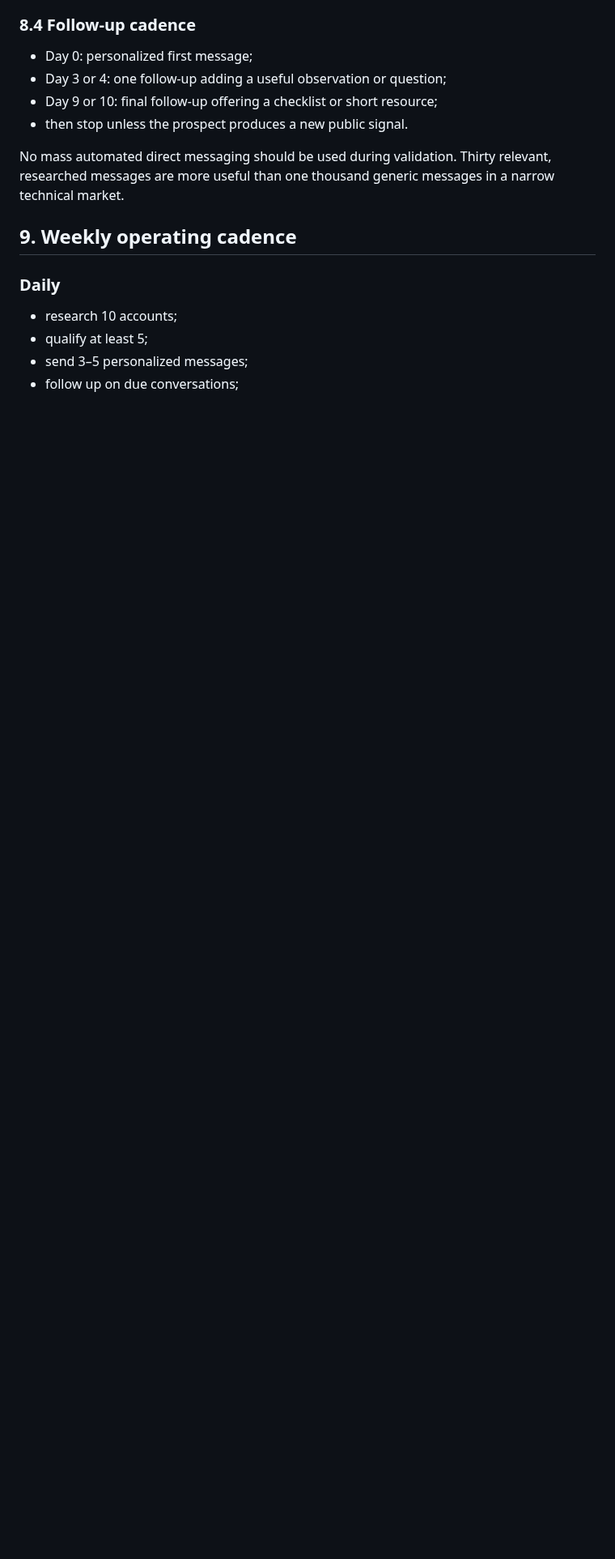
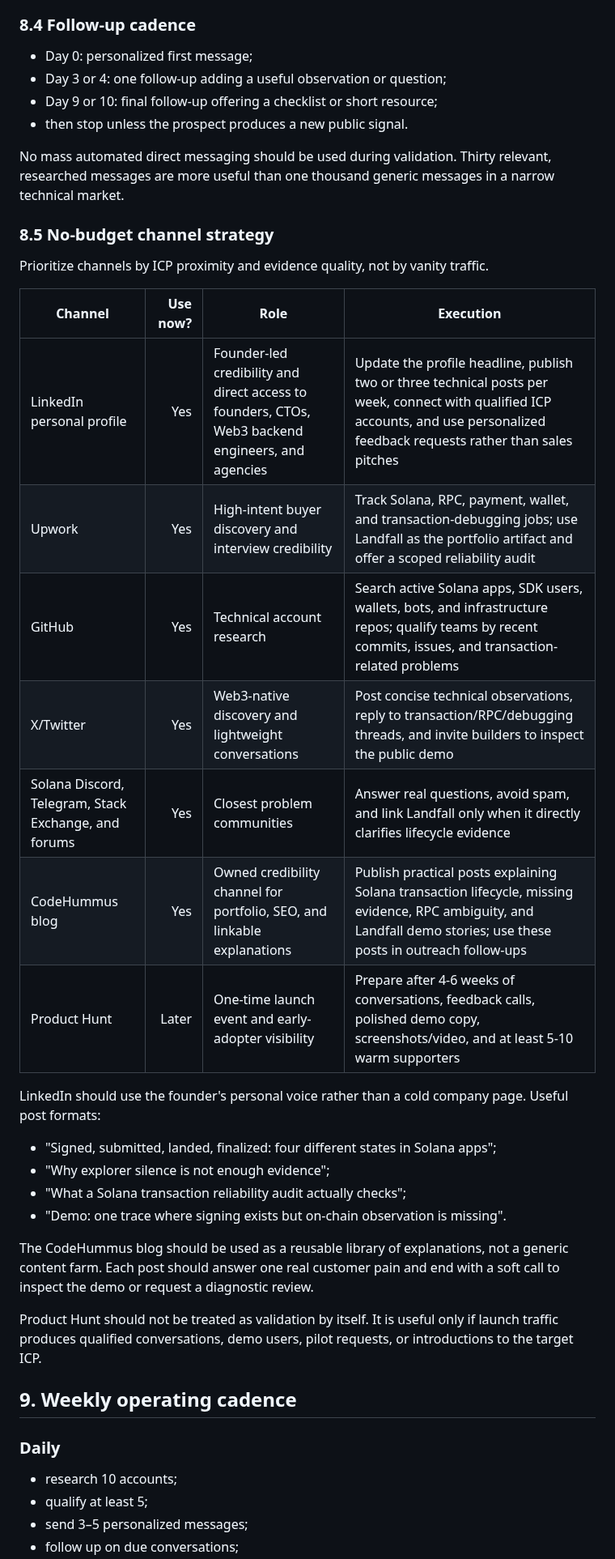
Before and after one commit to zgordan-vv/landfall, a Markdown page: docs/product/idea-validation-strategy.md, the part around one of its changes. Shown at 81% size. Drawn GitHub-style; blank space fills up the shorter version.

Commit message:
docs: add no-budget marketing channels

```diff
--- a/docs/product/idea-validation-strategy.md
+++ b/docs/product/idea-validation-strategy.md
@@ -583,6 +583,36 @@ These are test prices, not committed public pricing. Usage-based pricing may be
 
 No mass automated direct messaging should be used during validation. Thirty relevant, researched messages are more useful than one thousand generic messages in a narrow technical market.
 
+### 8.5 No-budget channel strategy
+
+Prioritize channels by ICP proximity and evidence quality, not by vanity traffic.
+
+| Channel | Use now? | Role | Execution |
+|---|---:|---|---|
+| LinkedIn personal profile | Yes | Founder-led credibility and direct access to founders, CTOs, Web3 backend engineers, and agencies | Update the profile headline, publish two or three technical posts per week, connect with qualified ICP accounts, and use personalized feedback requests rather than sales pitches |
+| Upwork | Yes | High-intent buyer discovery and interview credibility | Track Solana, RPC, payment, wallet, and transaction-debugging jobs; use Landfall as the portfolio artifact and offer a scoped reliability audit |
+| GitHub | Yes | Technical account research | Search active Solana apps, SDK users, wallets, bots, and infrastructure repos; qualify teams by recent commits, issues, and transaction-related problems |
+| X/Twitter | Yes | Web3-native discovery and lightweight conversations | Post concise technical observations, reply to transaction/RPC/debugging threads, and invite builders to inspect the public demo |
+| Solana Discord, Telegram, Stack Exchange, and forums | Yes | Closest problem communities | Answer real questions, avoid spam, and link Landfall only when it directly clarifies lifecycle evidence |
+| CodeHummus blog | Yes | Owned credibility channel for portfolio, SEO, and linkable explanations | Publish practical posts explaining Solana transaction lifecycle, missing evidence, RPC ambiguity, and Landfall demo stories; use these posts in outreach follow-ups |
+| Product Hunt | Later | One-time launch event and early-adopter visibility | Prepare after 4-6 weeks of conversations, feedback calls, polished demo copy, screenshots/video, and at least 5-10 warm supporters |
+
+LinkedIn should use the founder's personal voice rather than a cold company page.
+Useful post formats:
+
+- "Signed, submitted, landed, finalized: four different states in Solana apps";
+- "Why explorer silence is not enough evidence";
+- "What a Solana transaction reliability audit actually checks";
+- "Demo: one trace where signing exists but on-chain observation is missing".
+
+The CodeHummus blog should be used as a reusable library of explanations, not a
+generic content farm. Each post should answer one real customer pain and end
+with a soft call to inspect the demo or request a diagnostic review.
+
+Product Hunt should not be treated as validation by itself. It is useful only if
+launch traffic produces qualified conversations, demo users, pilot requests, or
+introductions to the target ICP.
+
 ## 9. Weekly operating cadence
 
 ### Daily
```
Also changed, not shown: other parts of docs/product/idea-validation-strategy.md (+13 -1 lines).
